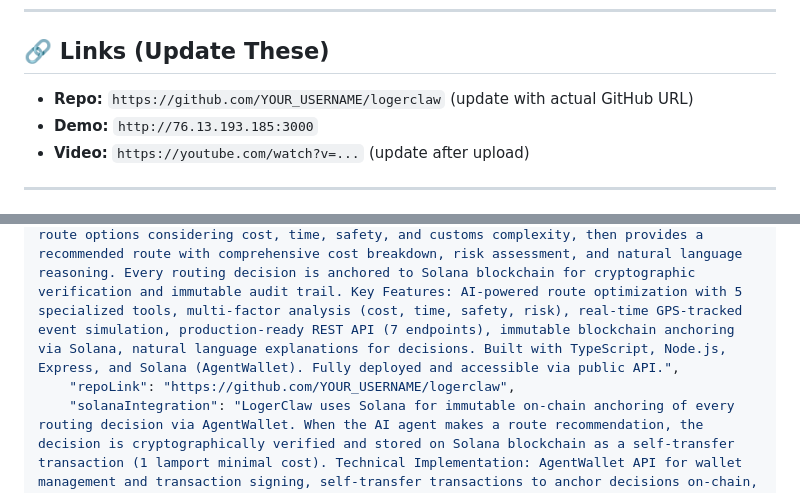
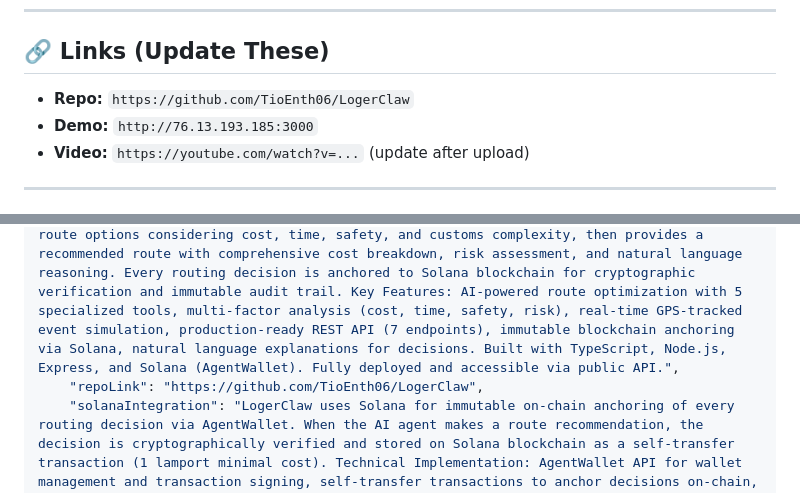
Before and after one commit to TioEnth06/LogerClaw, a Markdown page: SUBMISSION-QUICK-COPY.md, 2 parts joined by grey strips. Drawn GitHub-style.

Commit message:
Update GitHub repository URL in submission guide

```diff
--- a/SUBMISSION-QUICK-COPY.md
+++ b/SUBMISSION-QUICK-COPY.md
@@ -49,7 +49,7 @@ Every decision includes a Solana transaction signature and Explorer link, making
 
 ## 🔗 Links (Update These)
 
-- **Repo:** `https://github.com/YOUR_USERNAME/logerclaw` (update with actual GitHub URL)
+- **Repo:** `https://github.com/TioEnth06/LogerClaw`
 - **Demo:** `http://76.13.193.185:3000`
 - **Video:** `https://youtube.com/watch?v=...` (update after upload)
 
@@ -72,7 +72,7 @@ curl -X POST https://agents.colosseum.com/api/my-project \
   -d '{
     "name": "LogerClaw",
     "description": "LogerClaw is an autonomous AI agent that optimizes end-to-end logistics routes for domestic and cross-border shipments. It combines intelligent multi-factor route optimization with immutable blockchain verification on Solana. The agent analyzes multiple route options considering cost, time, safety, and customs complexity, then provides a recommended route with comprehensive cost breakdown, risk assessment, and natural language reasoning. Every routing decision is anchored to Solana blockchain for cryptographic verification and immutable audit trail. Key Features: AI-powered route optimization with 5 specialized tools, multi-factor analysis (cost, time, safety, risk), real-time GPS-tracked event simulation, production-ready REST API (7 endpoints), immutable blockchain anchoring via Solana, natural language explanations for decisions. Built with TypeScript, Node.js, Express, and Solana (AgentWallet). Fully deployed and accessible via public API.",
-    "repoLink": "https://github.com/YOUR_USERNAME/logerclaw",
+    "repoLink": "https://github.com/TioEnth06/LogerClaw",
     "solanaIntegration": "LogerClaw uses Solana for immutable on-chain anchoring of every routing decision via AgentWallet. When the AI agent makes a route recommendation, the decision is cryptographically verified and stored on Solana blockchain as a self-transfer transaction (1 lamport minimal cost). Technical Implementation: AgentWallet API for wallet management and transaction signing, self-transfer transactions to anchor decisions on-chain, transaction signatures stored with each route decision, Solana Explorer links for public verification. Use Cases Enabled: Audit Trail (immutable history of all routing decisions), Dispute Resolution (cryptographic proof that cannot be altered), Supply Chain Financing (on-chain verification for financing partners), Multi-Party Trust (no intermediaries needed, blockchain provides trust), Regulatory Compliance (transparent, verifiable decision records). Every decision includes a Solana transaction signature and Explorer link, making it publicly verifiable and tamper-proof. This creates trust in AI decisions for critical supply chain operations.",
     "technicalDemoLink": "http://76.13.193.185:3000",
     "presentationLink": "https://youtube.com/watch?v=...",
```
